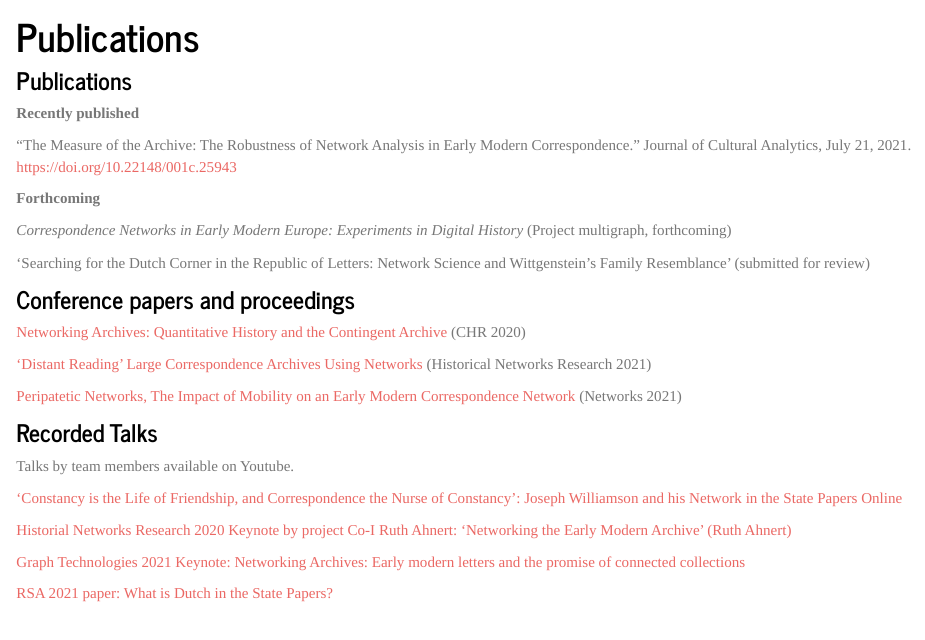
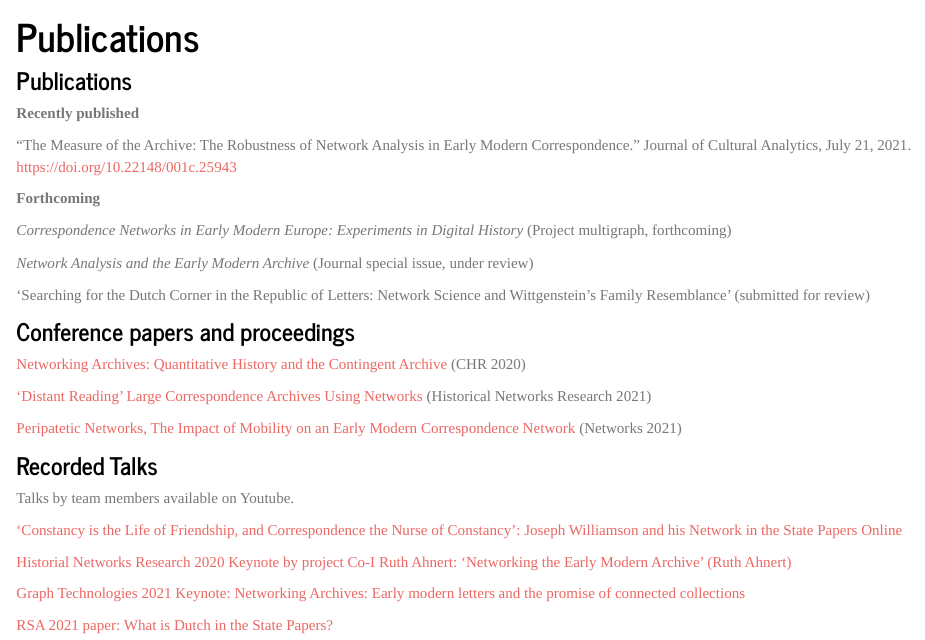
Before and after one commit to networkingarchives/networkingarchives.github.io, an R Markdown document (publications.Rmd): the page in a window 1100 px wide, from 140 px down. The pictures show the output file publications.html that the author committed with the source, opened offline; library style sheets and scripts come from the installed R packages.

Commit message:
publications and index

```diff
--- a/publications.Rmd
+++ b/publications.Rmd
@@ -11,6 +11,8 @@ title: "Publications"
 **Forthcoming**
 
 *Correspondence Networks in Early Modern Europe: Experiments in Digital History* (Project multigraph, forthcoming)
+
+*Network Analysis and the Early Modern Archive* (Journal special issue, under review)
 
 'Searching for the Dutch Corner in the Republic of Letters: Network Science and Wittgenstein's Family Resemblance' (submitted for review)
 
```
Also changed, not shown: index.html, publications.html.
